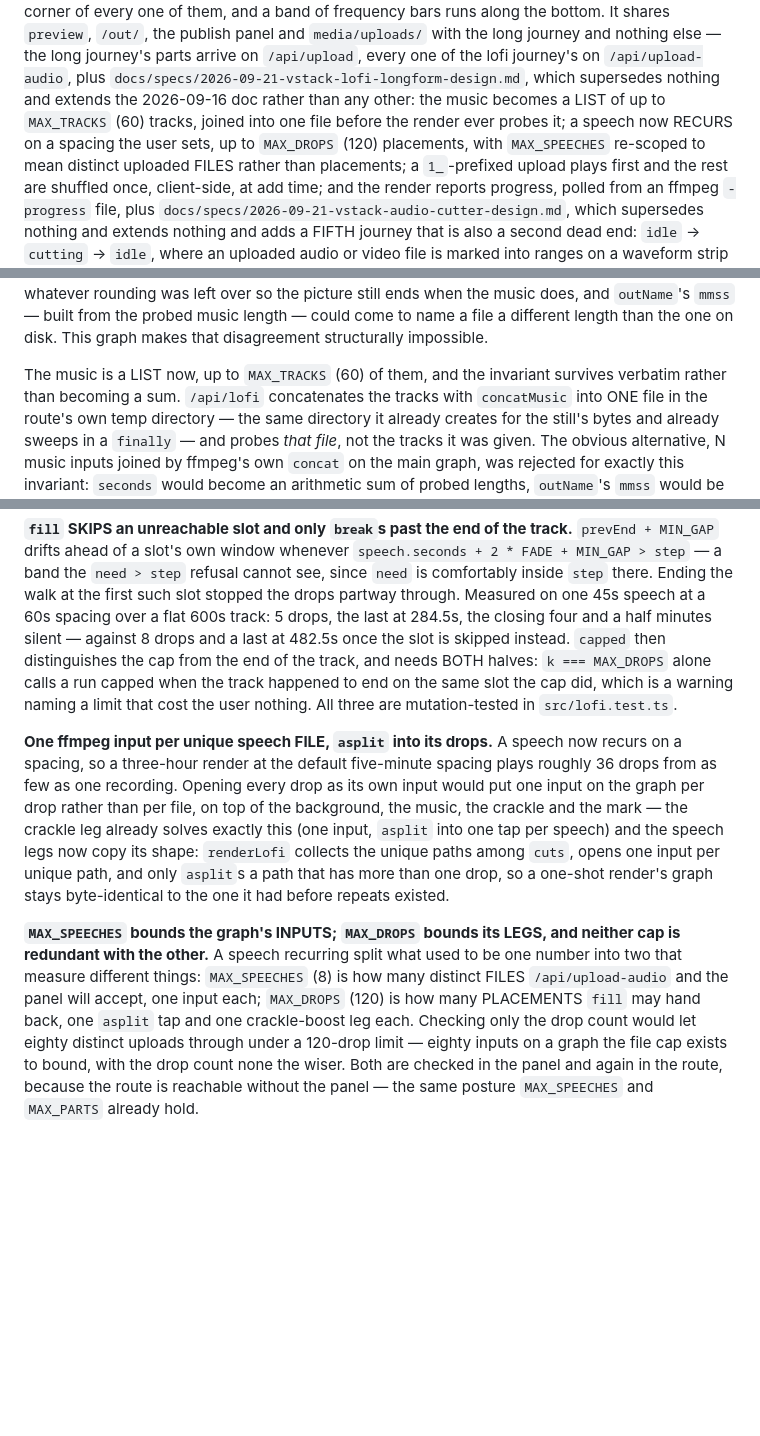
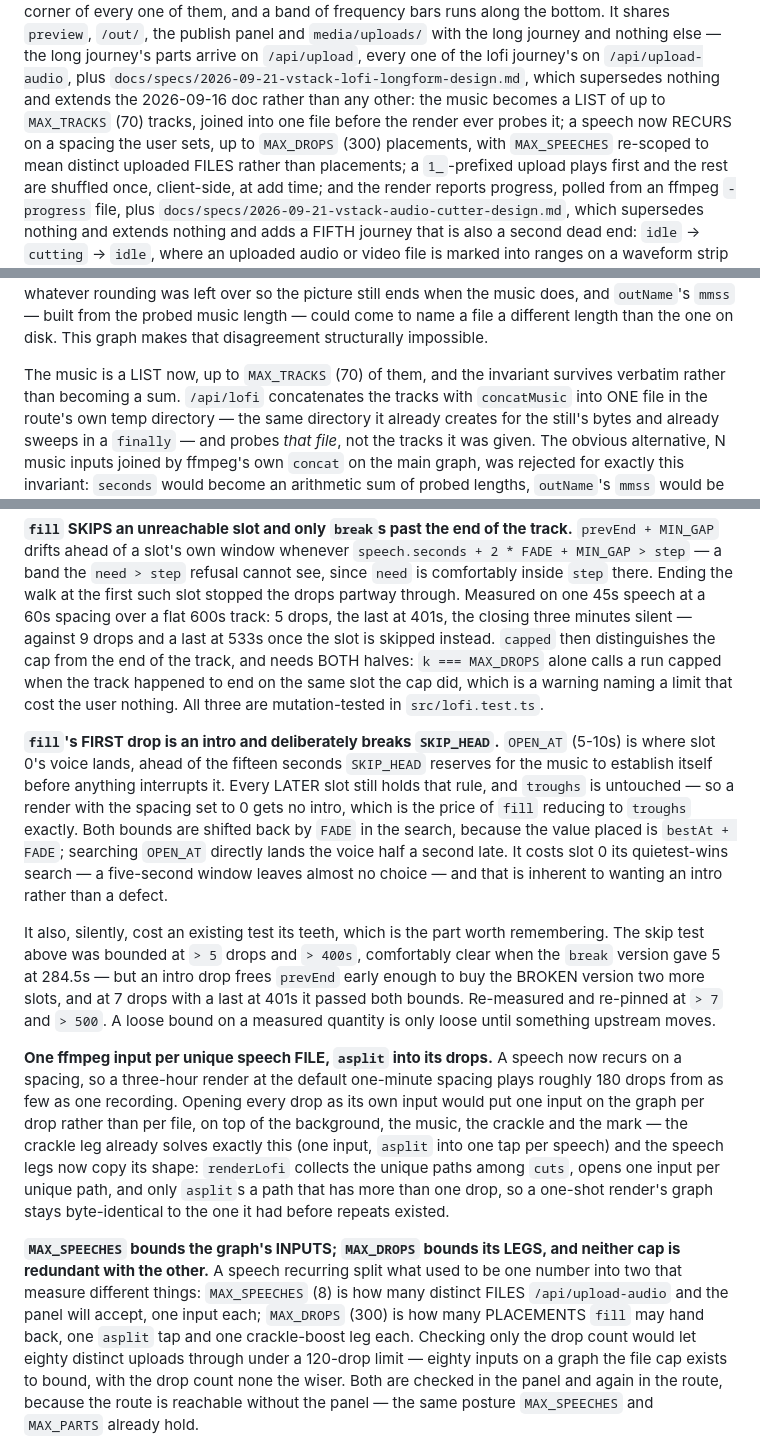
Before and after one commit to vuongvu1/vstack, a Markdown page: CLAUDE.md, 3 parts joined by grey strips. GitHub-like rendering; blank space fills up the shorter version.

Commit message:
docs: record the intro window and the moved measurements
Adds the OPEN_AT invariant, including the note that a loose bound on a
measured quantity is only loose until something upstream moves — the skip
test's own near-miss.

Corrects every figure this change moved rather than leaving them to read as
measurements nobody took: the skip case is 9 drops at 533s against the old
break's 7 at 401s (was 8/482.5 against 5/284.5, taken before OPEN_AT
existed), MAX_TRACKS is 70, MAX_DROPS is 300, and the asplit invariant's
worked example is a one-minute spacing now.

Co-Authored-By: Claude Opus 5 (1M context) <noreply@anthropic.com>

```diff
--- a/CLAUDE.md
+++ b/CLAUDE.md
@@ -62,9 +62,9 @@ the long journey and nothing else — the long journey's parts arrive on
 `/api/upload`, every one of the lofi journey's on `/api/upload-audio`, plus
 `docs/specs/2026-09-21-vstack-lofi-longform-design.md`, which supersedes
 nothing and extends the 2026-09-16 doc rather than any other: the music
-becomes a LIST of up to `MAX_TRACKS` (60) tracks, joined into one file
+becomes a LIST of up to `MAX_TRACKS` (70) tracks, joined into one file
 before the render ever probes it; a speech now RECURS on a spacing the
-user sets, up to `MAX_DROPS` (120) placements, with `MAX_SPEECHES`
+user sets, up to `MAX_DROPS` (300) placements, with `MAX_SPEECHES`
 re-scoped to mean distinct uploaded FILES rather than placements; a
 `1_`-prefixed upload plays first and the rest are shuffled once,
 client-side, at add time; and the render reports progress, polled from an
@@ -969,7 +969,7 @@ the probed music length — could come to name a file a different length than
 the one on disk. This graph makes that disagreement structurally
 impossible.
 
-The music is a LIST now, up to `MAX_TRACKS` (60) of them, and the invariant
+The music is a LIST now, up to `MAX_TRACKS` (70) of them, and the invariant
 survives verbatim rather than becoming a sum. `/api/lofi` concatenates the
 tracks with `concatMusic` into ONE file in the route's own temp directory —
 the same directory it already creates for the still's bytes and already
@@ -1192,16 +1192,36 @@ track.** `prevEnd + MIN_GAP` drifts ahead of a slot's own window whenever
 refusal cannot see, since `need` is comfortably inside `step` there. Ending
 the walk at the first such slot stopped the drops partway through.
 Measured on one 45s speech at a 60s spacing over a flat 600s track: 5 drops,
-the last at 284.5s, the closing four and a half minutes silent — against 8
-drops and a last at 482.5s once the slot is skipped instead. `capped` then
+the last at 401s, the closing three minutes silent — against 9 drops and a
+last at 533s once the slot is skipped instead. `capped` then
 distinguishes the cap from the end of the track, and needs BOTH halves: `k
 === MAX_DROPS` alone calls a run capped when the track happened to end on
 the same slot the cap did, which is a warning naming a limit that cost the
 user nothing. All three are mutation-tested in `src/lofi.test.ts`.
 
+**`fill`'s FIRST drop is an intro and deliberately breaks `SKIP_HEAD`.**
+`OPEN_AT` (5-10s) is where slot 0's voice lands, ahead of the fifteen
+seconds `SKIP_HEAD` reserves for the music to establish itself before
+anything interrupts it. Every LATER slot still holds that rule, and
+`troughs` is untouched — so a render with the spacing set to 0 gets no
+intro, which is the price of `fill` reducing to `troughs` exactly. Both
+bounds are shifted back by `FADE` in the search, because the value placed is
+`bestAt + FADE`; searching `OPEN_AT` directly lands the voice half a second
+late. It costs slot 0 its quietest-wins search — a five-second window leaves
+almost no choice — and that is inherent to wanting an intro rather than a
+defect.
+
+It also, silently, cost an existing test its teeth, which is the part worth
+remembering. The skip test above was bounded at `> 5` drops and `> 400s`,
+comfortably clear when the `break` version gave 5 at 284.5s — but an intro
+drop frees `prevEnd` early enough to buy the BROKEN version two more slots,
+and at 7 drops with a last at 401s it passed both bounds. Re-measured and
+re-pinned at `> 7` and `> 500`. A loose bound on a measured quantity is only
+loose until something upstream moves.
+
 **One ffmpeg input per unique speech FILE, `asplit` into its drops.** A
 speech now recurs on a spacing, so a three-hour render at the default
-five-minute spacing plays roughly 36 drops from as few as one recording.
+one-minute spacing plays roughly 180 drops from as few as one recording.
 Opening every drop as its own input would put one input on the graph per
 drop rather than per file, on top of the background, the music, the crackle
 and the mark — the crackle leg already solves exactly this (one input,
@@ -1215,7 +1235,7 @@ repeats existed.
 neither cap is redundant with the other.** A speech recurring split what
 used to be one number into two that measure different things:
 `MAX_SPEECHES` (8) is how many distinct FILES `/api/upload-audio` and the
-panel will accept, one input each; `MAX_DROPS` (120) is how many
+panel will accept, one input each; `MAX_DROPS` (300) is how many
 PLACEMENTS `fill` may hand back, one `asplit` tap and one crackle-boost leg
 each. Checking only the drop count would let eighty distinct uploads
 through under a 120-drop limit — eighty inputs on a graph the file cap
```
Also changed, not shown: other parts of CLAUDE.md (+1 -1 lines).
